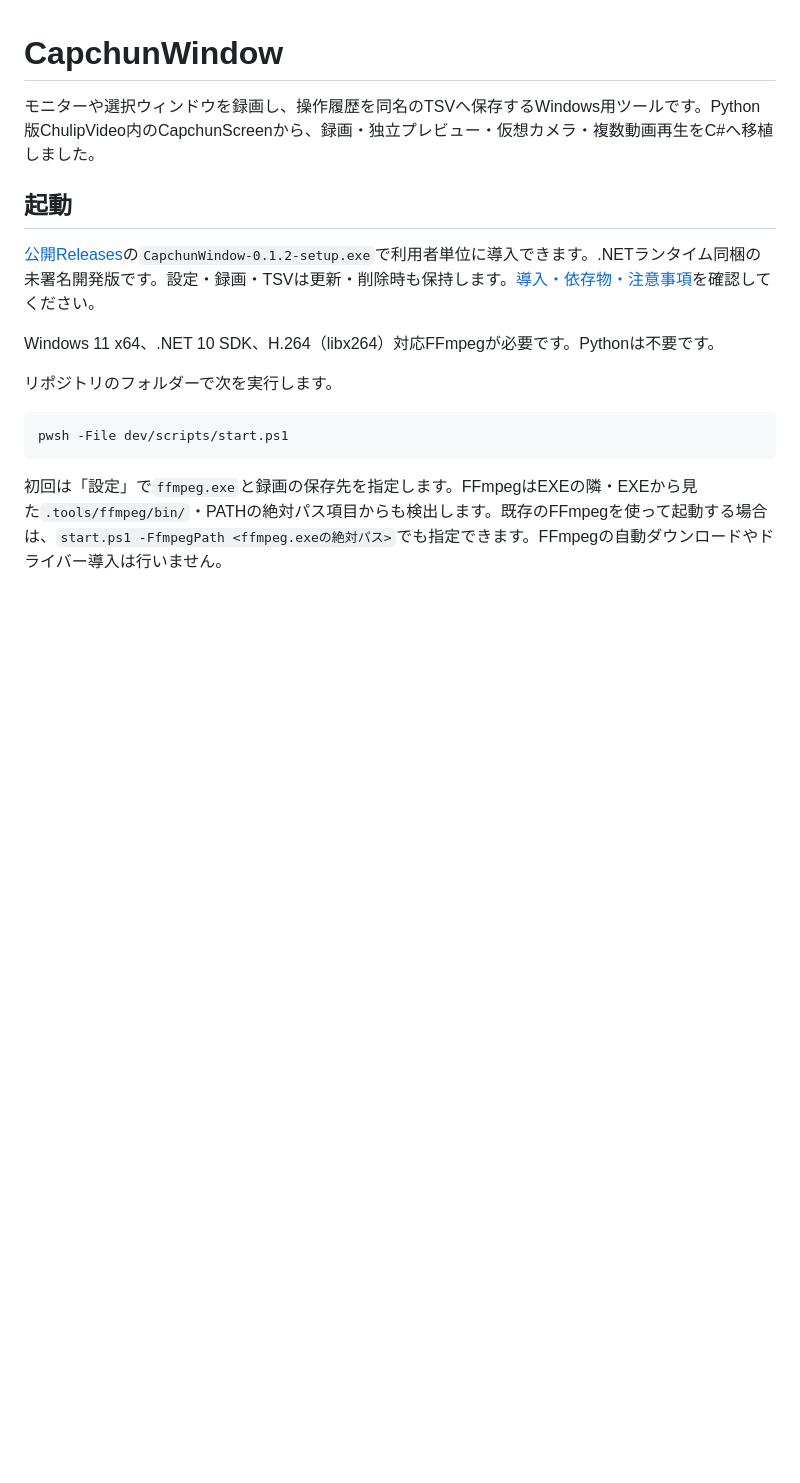
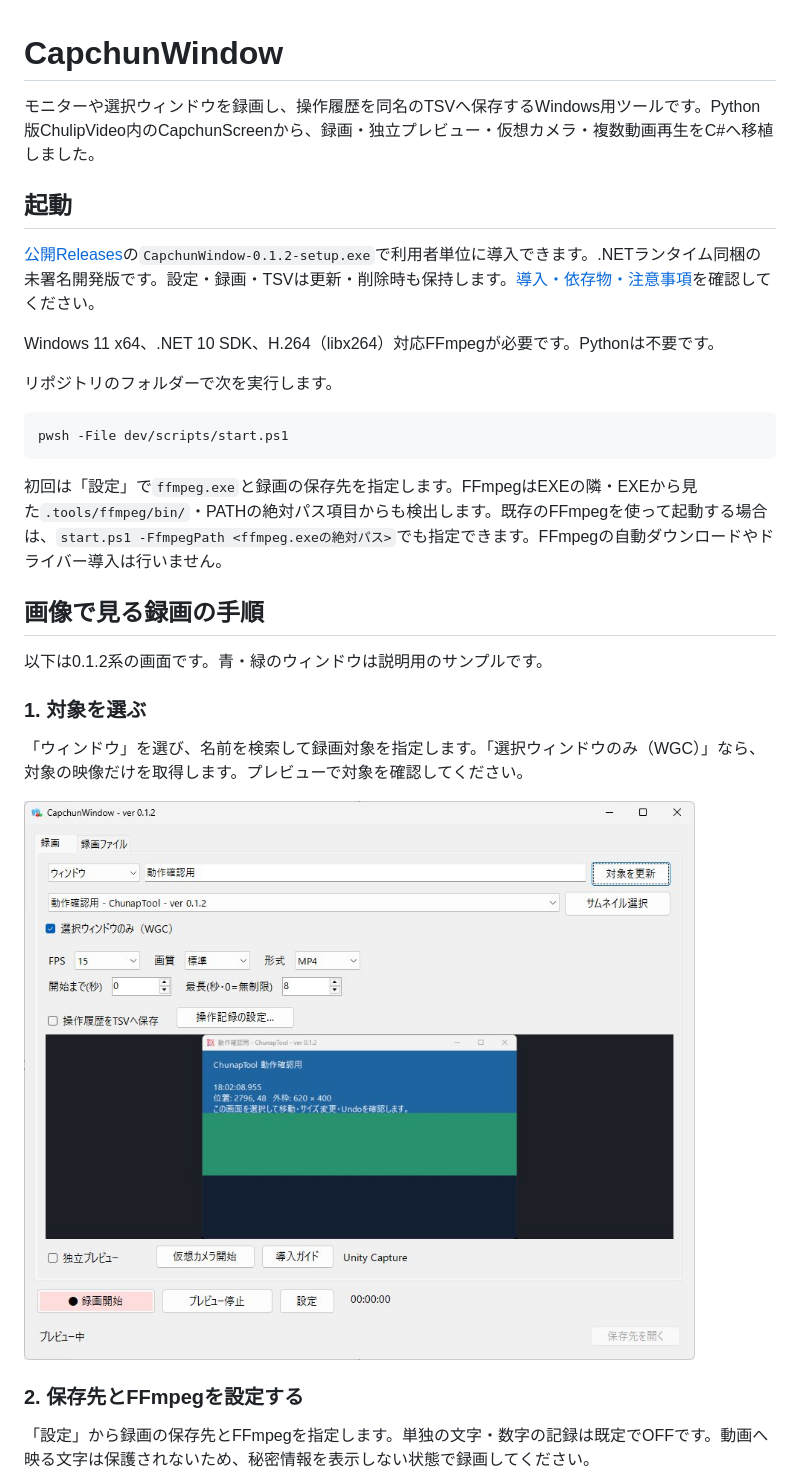
Before and after one commit to KotorinChunChun/CapchunWindow, a Markdown page: README.md, the part around one of its changes. Drawn GitHub-style; pictures changed too: docs/images/readme/01-main.png (added); blank space fills up the shorter version.

````diff
--- a/README.md
+++ b/README.md
@@ -15,3 +15,18 @@ pwsh -File dev/scripts/start.ps1
 ```
 
 初回は「設定」で`ffmpeg.exe`と録画の保存先を指定します。FFmpegはEXEの隣・EXEから見た`.tools/ffmpeg/bin/`・PATHの絶対パス項目からも検出します。既存のFFmpegを使って起動する場合は、`start.ps1 -FfmpegPath <ffmpeg.exeの絶対パス>`でも指定できます。FFmpegの自動ダウンロードやドライバー導入は行いません。
+
+## 画像で見る録画の手順
+
+以下は0.1.2系の画面です。青・緑のウィンドウは説明用のサンプルです。
+
+### 1. 対象を選ぶ
+
+「ウィンドウ」を選び、名前を検索して録画対象を指定します。「選択ウィンドウのみ（WGC）」なら、対象の映像だけを取得します。プレビューで対象を確認してください。
+
+![対象を検索してプレビューした主画面](docs/images/readme/01-main.png)
+
+### 2. 保存先とFFmpegを設定する
+
+「設定」から録画の保存先とFFmpegを指定します。単独の文字・数字の記録は既定でOFFです。動画へ映る文字は保護されないため、秘密情報を表示しない状態で録画してください。
+
````
Also changed, not shown: other parts of README.md (+19 -0 lines), docs/images/readme/02-settings.png (added), docs/images/readme/03-recording.png (added), docs/images/readme/04-saved.png (added), docs/images/readme/05-playback.png (added).
